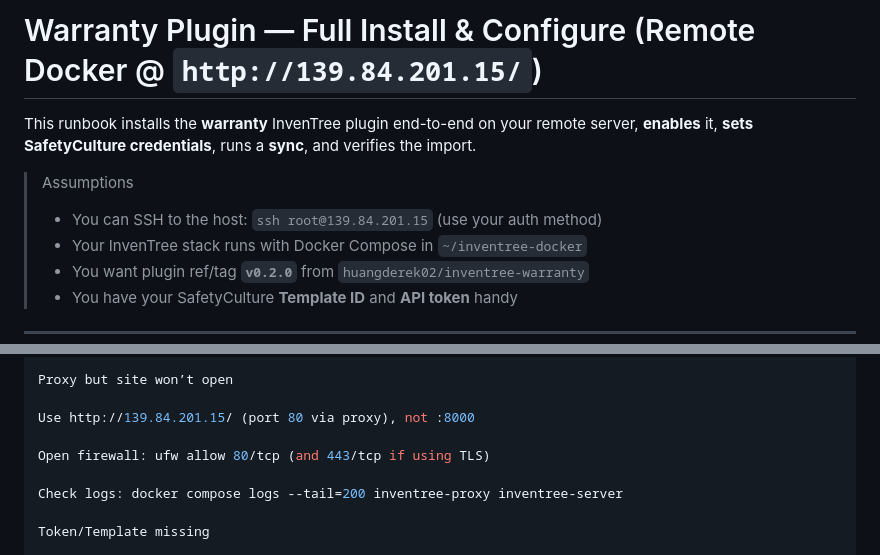
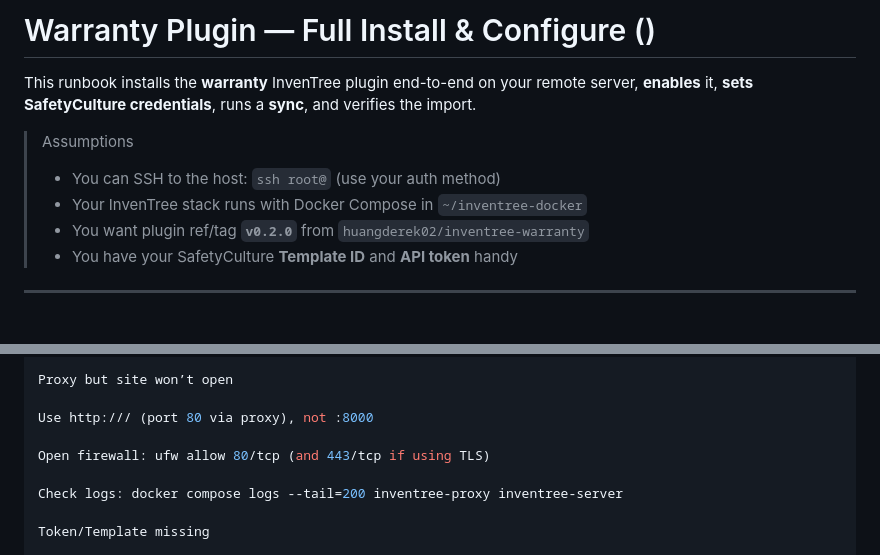
Before and after one commit to huangderek02/inventree-warranty, a Markdown page: README.md, 2 parts joined by grey strips. Rendered like a GitHub page; blank space fills up the shorter version.

```diff
--- a/README.md
+++ b/README.md
@@ -1,9 +1,9 @@
-# Warranty Plugin — Full Install & Configure (Remote Docker @ `http://139.84.201.15/`)
+# Warranty Plugin — Full Install & Configure ()
 
 This runbook installs the **warranty** InvenTree plugin end-to-end on your remote server, **enables** it, **sets SafetyCulture credentials**, runs a **sync**, and verifies the import.
 
 > Assumptions
-> - You can SSH to the host: `ssh root@139.84.201.15` (use your auth method)
+> - You can SSH to the host: `ssh root@` (use your auth method)
 > - Your InvenTree stack runs with Docker Compose in `~/inventree-docker`
 > - You want plugin ref/tag **`v0.2.0`** from `huangderek02/inventree-warranty`
 > - You have your SafetyCulture **Template ID** and **API token** handy
@@ -204,7 +204,7 @@ docker compose restart inventree-server
 
 Proxy but site won’t open
 
-Use http://139.84.201.15/ (port 80 via proxy), not :8000
+Use http:/// (port 80 via proxy), not :8000
 
 Open firewall: ufw allow 80/tcp (and 443/tcp if using TLS)
 
```
